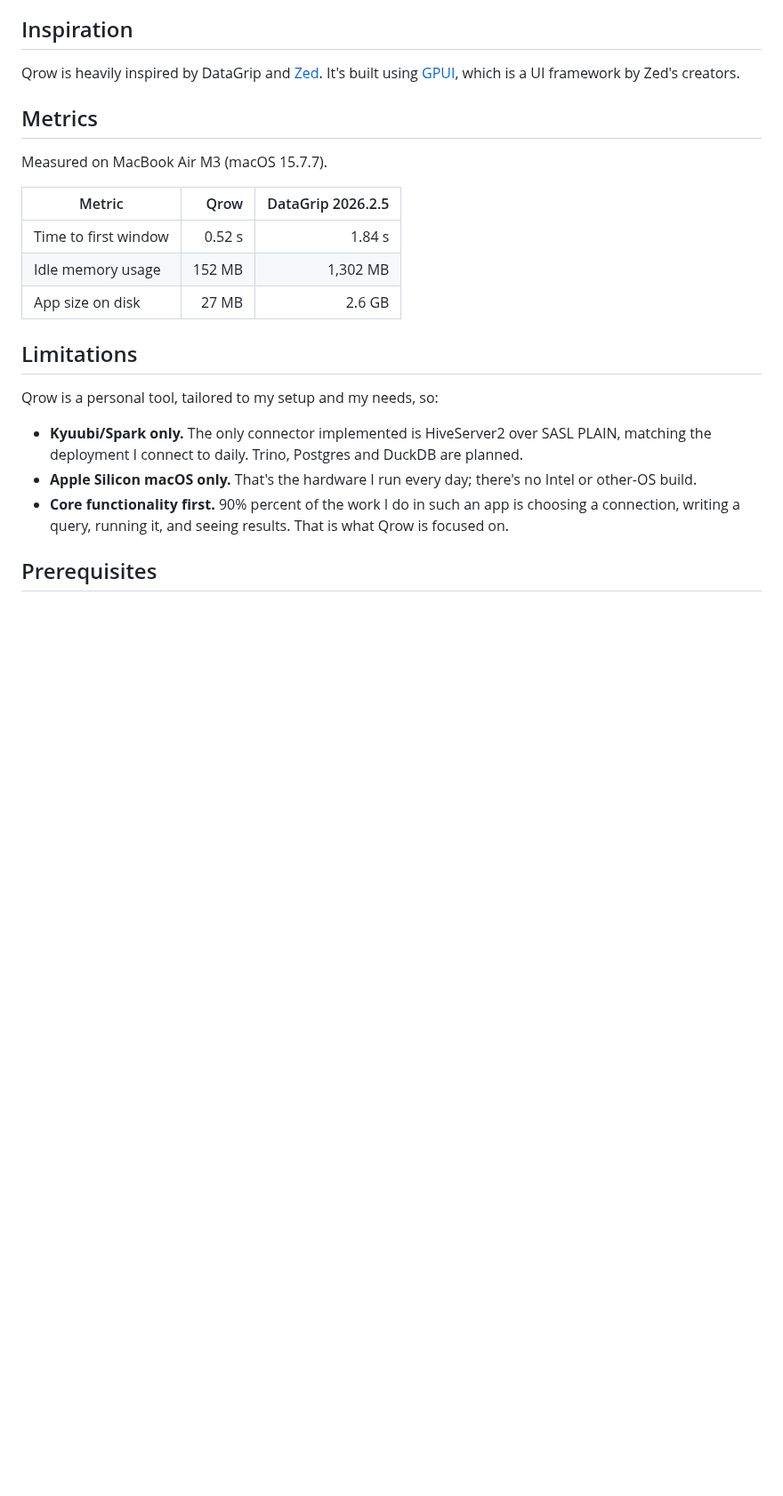
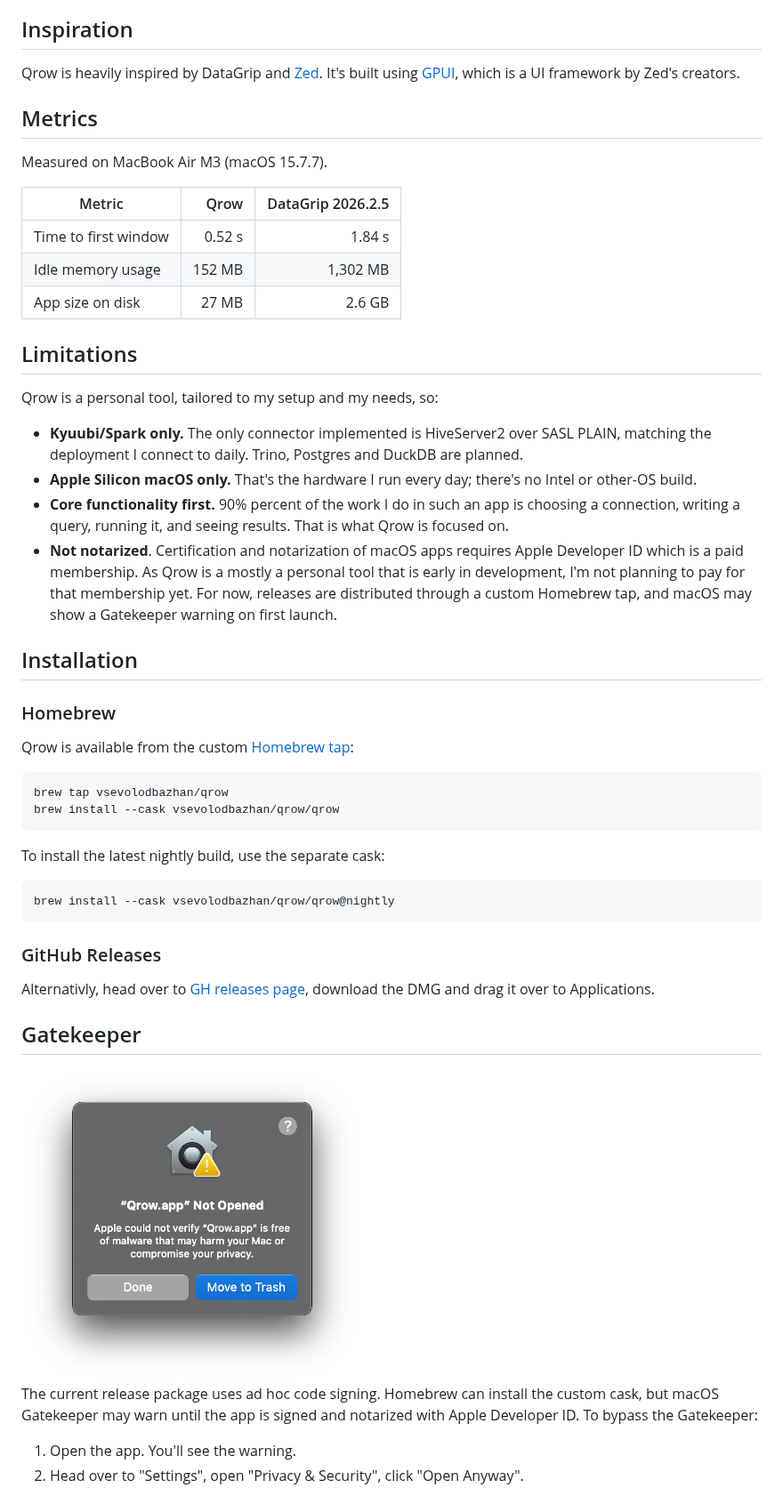
Before and after one commit to vsevolodbazhan/qrow, a Markdown page: README.md, the part around one of its changes. Shown at 89% size. Drawn GitHub-style; pictures changed too: assets/screenshots/gatekeeper/warning.png (added); blank space fills up the shorter version.

Commit message:
docs(readme): add installation and gatekeeper sections

````diff
--- a/README.md
+++ b/README.md
@@ -44,5 +44,37 @@ Qrow is a personal tool, tailored to my setup and my needs, so:
 - **Apple Silicon macOS only.** That's the hardware I run every day; there's
   no Intel or other-OS build.
 - **Core functionality first.** 90% percent of the work I do in such an app is choosing a connection, writing a query, running it, and seeing results. That is what Qrow is focused on.
+- **Not notarized**. Certification and notarization of macOS apps requires Apple Developer ID which is a paid membership. As Qrow is a mostly a personal tool that is early in development, I'm not planning to pay for that membership yet. For now, releases are distributed through a custom Homebrew tap, and macOS may show a Gatekeeper warning on first launch.
 
-## Prerequisites
+## Installation
+
+### Homebrew
+
+Qrow is available from the custom [Homebrew tap](https://github.com/vsevolodbazhan/homebrew-qrow):
+
+```sh
+brew tap vsevolodbazhan/qrow
+brew install --cask vsevolodbazhan/qrow/qrow
+```
+
+To install the latest nightly build, use the separate cask:
+
+```sh
+brew install --cask vsevolodbazhan/qrow/qrow@nightly
+```
+
+### GitHub Releases
+
+Alternativly, head over to [GH releases page](https://github.com/vsevolodbazhan/qrow/releases), download the DMG and drag it over to Applications.
+
+## Gatekeeper
+
+<img src="assets/screenshots/gatekeeper/warning.png" alt="Gatekeeper Warning" width="384" height="384">
+
+The current release package uses ad hoc code signing. Homebrew can install the
+custom cask, but macOS Gatekeeper may warn until the app is signed and notarized
+with Apple Developer ID. To bypass the Gatekeeper:
+
+1. Open the app. You'll see the warning.
+2. Head over to "Settings", open "Privacy & Security", click "Open Anyway".
+
````
Also changed, not shown: other parts of README.md (+5 -17 lines), assets/screenshots/gatekeeper/settings.png (added).
